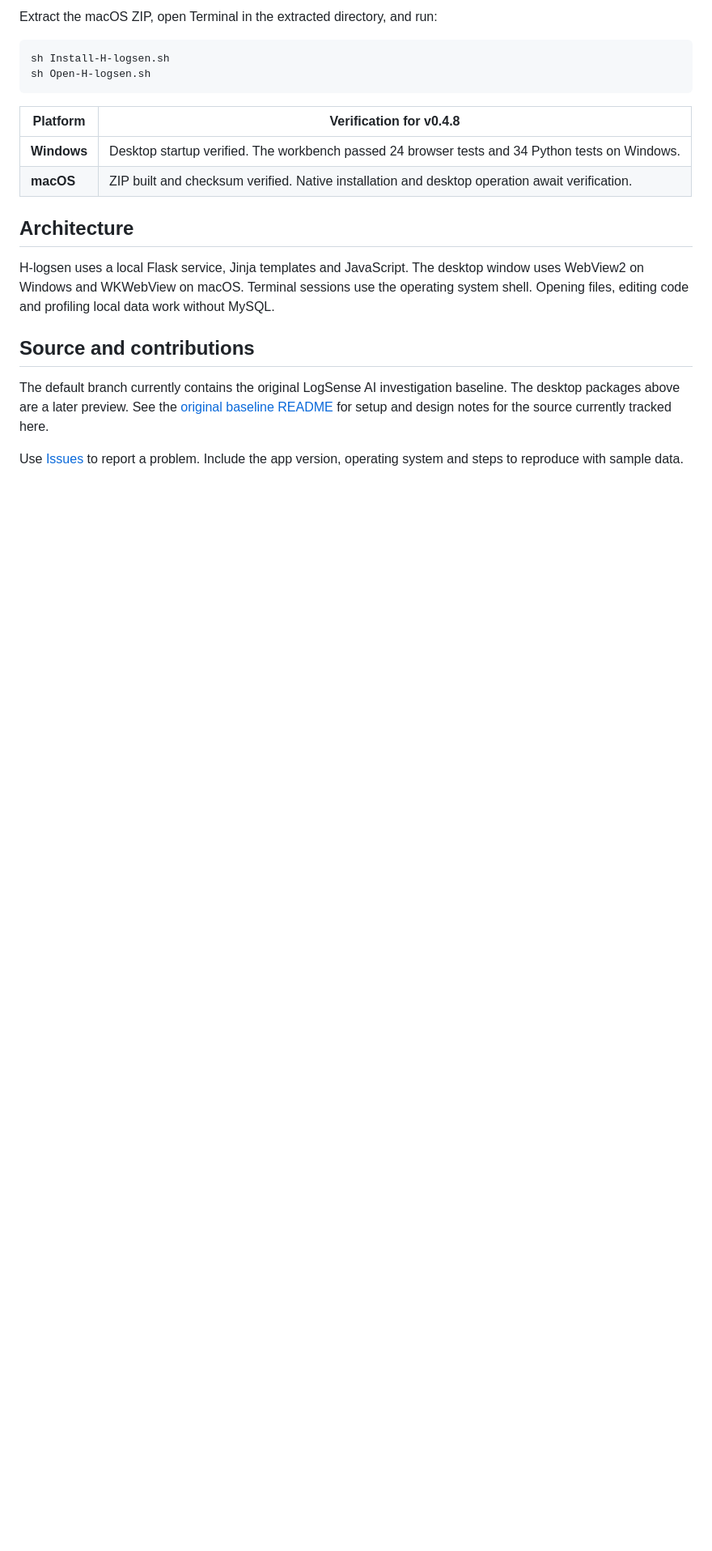
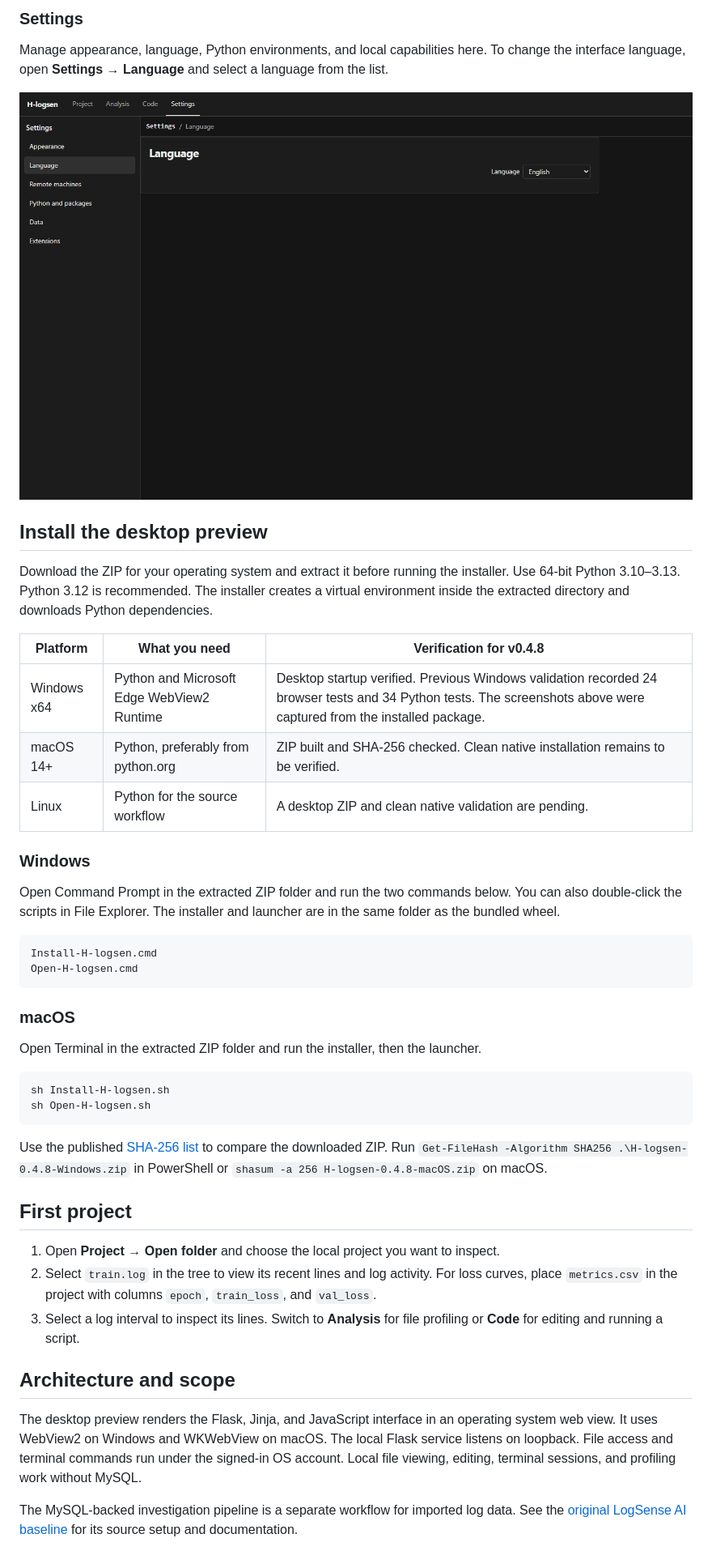
Before and after one commit to HieuHoai2704/H-LogSense, a Markdown page: README.md, the part around one of its changes. Shown at 81% size. Drawn GitHub-style; pictures changed too: docs/showcase/settings.png (added); blank space fills up the shorter version.

````diff
--- a/README.md
+++ b/README.md
@@ -40,23 +32,49 @@ Use 64-bit Python 3.10–3.13. Python 3.12 is recommended. The installer creates
 
-Extract the macOS ZIP, open Terminal in the extracted directory, and run:
+### Settings
+
+Manage appearance, language, Python environments, and local capabilities here. To change the interface language, open **Settings → Language** and select a language from the list.
+
+![Windows Settings workspace with English selected](docs/showcase/settings.png)
+
+## Install the desktop preview
+
+Download the ZIP for your operating system and extract it before running the installer. Use 64-bit Python 3.10–3.13. Python 3.12 is recommended. The installer creates a virtual environment inside the extracted directory and downloads Python dependencies.
+
+| Platform | What you need | Verification for v0.4.8 |
+| --- | --- | --- |
+| Windows x64 | Python and Microsoft Edge WebView2 Runtime | Desktop startup verified. Previous Windows validation recorded 24 browser tests and 34 Python tests. The screenshots above were captured from the installed package. |
+| macOS 14+ | Python, preferably from python.org | ZIP built and SHA-256 checked. Clean native installation remains to be verified. |
+| Linux | Python for the source workflow | A desktop ZIP and clean native validation are pending. |
+
+### Windows
+
+Open Command Prompt in the extracted ZIP folder and run the two commands below. You can also double-click the scripts in File Explorer. The installer and launcher are in the same folder as the bundled wheel.
+
+```bat
+Install-H-logsen.cmd
+Open-H-logsen.cmd
+```
+
+### macOS
+
+Open Terminal in the extracted ZIP folder and run the installer, then the launcher.
 
 ```sh
 sh Install-H-logsen.sh
 sh Open-H-logsen.sh
 ```
 
-| Platform | Verification for v0.4.8 |
-| --- | --- |
-| **Windows** | Desktop startup verified. The workbench passed 24 browser tests and 34 Python tests on Windows. |
-| **macOS** | ZIP built and checksum verified. Native installation and desktop operation await verification. |
+Use the published [SHA-256 list](https://github.com/HieuHoai2704/H-LogSense/blob/download-v0.4.8/downloads/v0.4.8/SHA256.txt) to compare the downloaded ZIP. Run `Get-FileHash -Algorithm SHA256 .\H-logsen-0.4.8-Windows.zip` in PowerShell or `shasum -a 256 H-logsen-0.4.8-macOS.zip` on macOS.
 
-## Architecture
+## First project
 
-H-logsen uses a local Flask service, Jinja templates and JavaScript. The desktop window uses WebView2 on Windows and WKWebView on macOS. Terminal sessions use the operating system shell. Opening files, editing code and profiling local data work without MySQL.
+1. Open **Project → Open folder** and choose the local project you want to inspect.
+2. Select `train.log` in the tree to view its recent lines and log activity. For loss curves, place `metrics.csv` in the project with columns `epoch`, `train_loss`, and `val_loss`.
+3. Select a log interval to inspect its lines. Switch to **Analysis** for file profiling or **Code** for editing and running a script.
 
-## Source and contributions
+## Architecture and scope
 
-The default branch currently contains the original LogSense AI investigation baseline. The desktop packages above are a later preview. See the [original baseline README](https://github.com/HieuHoai2704/H-LogSense/blob/675c718cdc0503fbcb9daf10fa7c76b3ffcf34dc/README.md) for setup and design notes for the source currently tracked here.
+The desktop preview renders the Flask, Jinja, and JavaScript interface in an operating system web view. It uses WebView2 on Windows and WKWebView on macOS. The local Flask service listens on loopback. File access and terminal commands run under the signed-in OS account. Local file viewing, editing, terminal sessions, and profiling work without MySQL.
 
-Use [Issues](https://github.com/HieuHoai2704/H-LogSense/issues) to report a problem. Include the app version, operating system and steps to reproduce with sample data.
+The MySQL-backed investigation pipeline is a separate workflow for imported log data. See the [original LogSense AI baseline](https://github.com/HieuHoai2704/H-LogSense/blob/675c718cdc0503fbcb9daf10fa7c76b3ffcf34dc/README.md) for its source setup and documentation.
 
````
Also changed, not shown: other parts of README.md (+22 -24 lines), docs/showcase/analysis.png (added), docs/showcase/code.png, docs/showcase/workspace.png.
